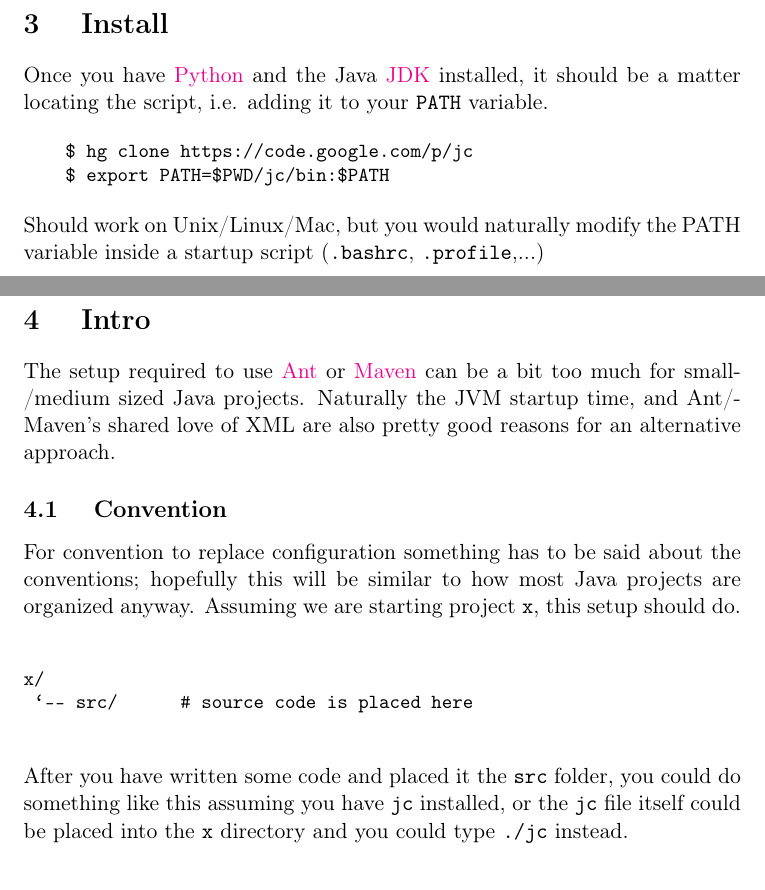
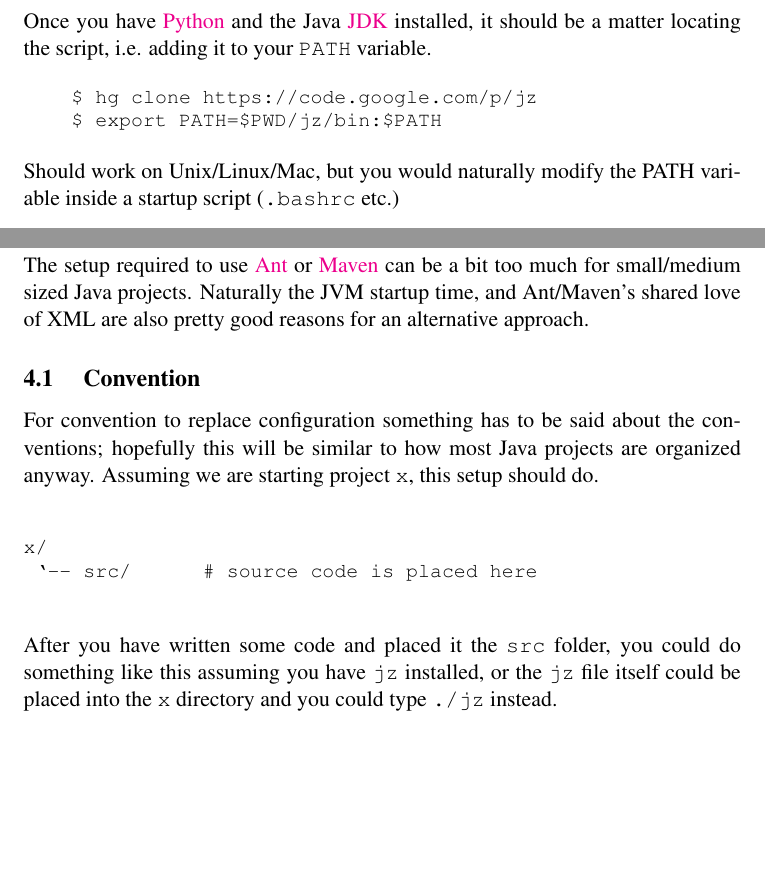
Before and after one commit to bjarneh/jz, a LaTeX document (man/tex/manual.tex, which reads man/tex/gen/install.tex, man/tex/gen/intro.tex): two parts of pages 9 and 10 of 11 before the commit and two parts of pages 8 and 9 of 10 after it, joined at a grey line, cut at the place of the change, the shorter picture padded with empty space. Compiled offline with pdfLaTeX.

Commit message:
minor: doc

```diff
--- a/man/tex/gen/install.tex
+++ b/man/tex/gen/install.tex
@@ -8,11 +8,11 @@ locating the script, i.e. adding it to your \texttt{PATH} variable.
 
 {\small
 \begin{verbatim}
-    $ hg clone https://code.google.com/p/jc
-    $ export PATH=$PWD/jc/bin:$PATH
+    $ hg clone https://code.google.com/p/jz
+    $ export PATH=$PWD/jz/bin:$PATH
 \end{verbatim}
 }
 
 
 Should work on Unix/Linux/Mac, but you would naturally modify
-the PATH variable inside a startup script (\texttt{.bashrc}, \texttt{.profile},...)
+the PATH variable inside a startup script (\texttt{.bashrc} etc.)
--- a/man/tex/gen/intro.tex
+++ b/man/tex/gen/intro.tex
@@ -29,15 +29,15 @@ x/
 
 
 After you have written some code and placed it the \texttt{src} folder, you
-could do something like this assuming you have \texttt{jc} installed, or the
-\texttt{jc} file itself could be placed into the \texttt{x} directory and you could
-type \texttt{./jc} instead.
+could do something like this assuming you have \texttt{jz} installed, or the
+\texttt{jz} file itself could be placed into the \texttt{x} directory and you could
+type \texttt{./jz} instead.
 
 
 {\small
 \begin{verbatim}
 
-user@host:~/project/x$ jc
+user@host:~/project/x$ jz
 compiling: 1/1 packages
 zip it up: dst/a.jar
 time used: 0.736 seconds
--- a/man/tex/manual.tex
+++ b/man/tex/manual.tex
@@ -11,7 +11,7 @@
 \usepackage{tikz}
 \usepackage{fancyvrb}
 \usepackage[T1]{fontenc}
-%% \usepackage{times}
+\usepackage{times}
 %% \usepackage{bookman}
 \usepackage{amsmath}
 \usepackage{listings}
```
Also changed, not shown: man/tex/manual.tex (9 more changed lines), 1 other file. Lines whose indentation alone changed are shown as unchanged.
